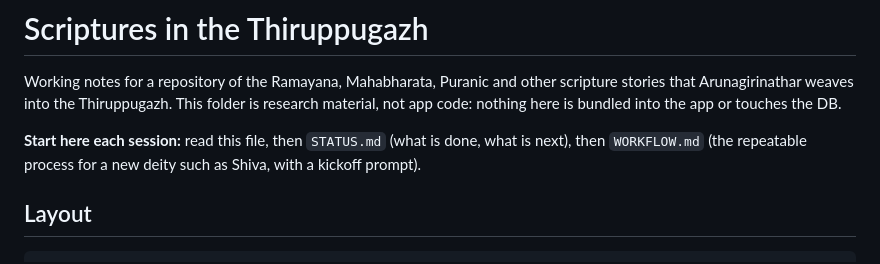
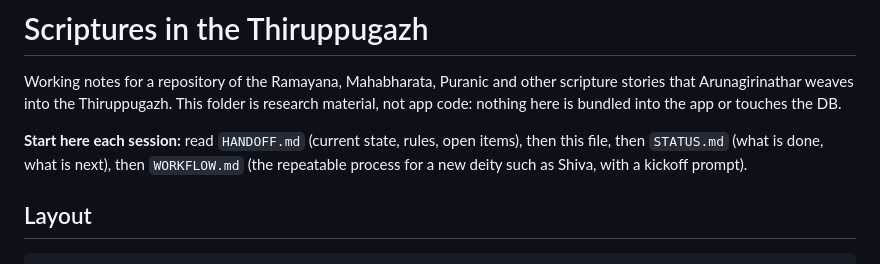
Before and after one commit to teamayilavan/thiruppugazh_app, a Markdown page: scriptures/README.md, the part around the change. Drawn GitHub-style.

```diff
--- a/scriptures/README.md
+++ b/scriptures/README.md
@@ -4,7 +4,7 @@ Working notes for a repository of the Ramayana, Mahabharata, Puranic and other s
 stories that Arunagirinathar weaves into the Thiruppugazh. This folder is research material,
 not app code: nothing here is bundled into the app or touches the DB.
 
-**Start here each session:** read this file, then `STATUS.md` (what is done, what is next), then `WORKFLOW.md` (the repeatable process for a new deity such as Shiva, with a kickoff prompt).
+**Start here each session:** read `HANDOFF.md` (current state, rules, open items), then this file, then `STATUS.md` (what is done, what is next), then `WORKFLOW.md` (the repeatable process for a new deity such as Shiva, with a kickoff prompt).
 
 ## Layout
 
```
Also changed, not shown: scriptures/HANDOFF.md (added, +118 -0 lines), scriptures/STATUS.md (+2 -0 lines).
